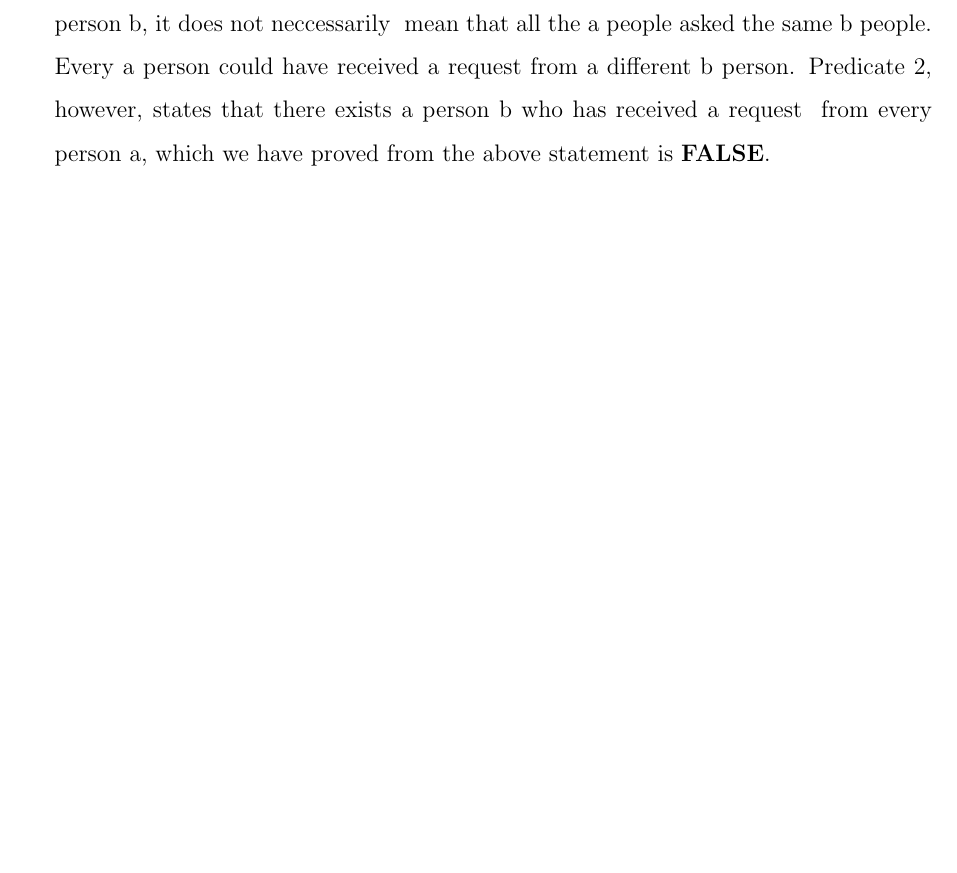
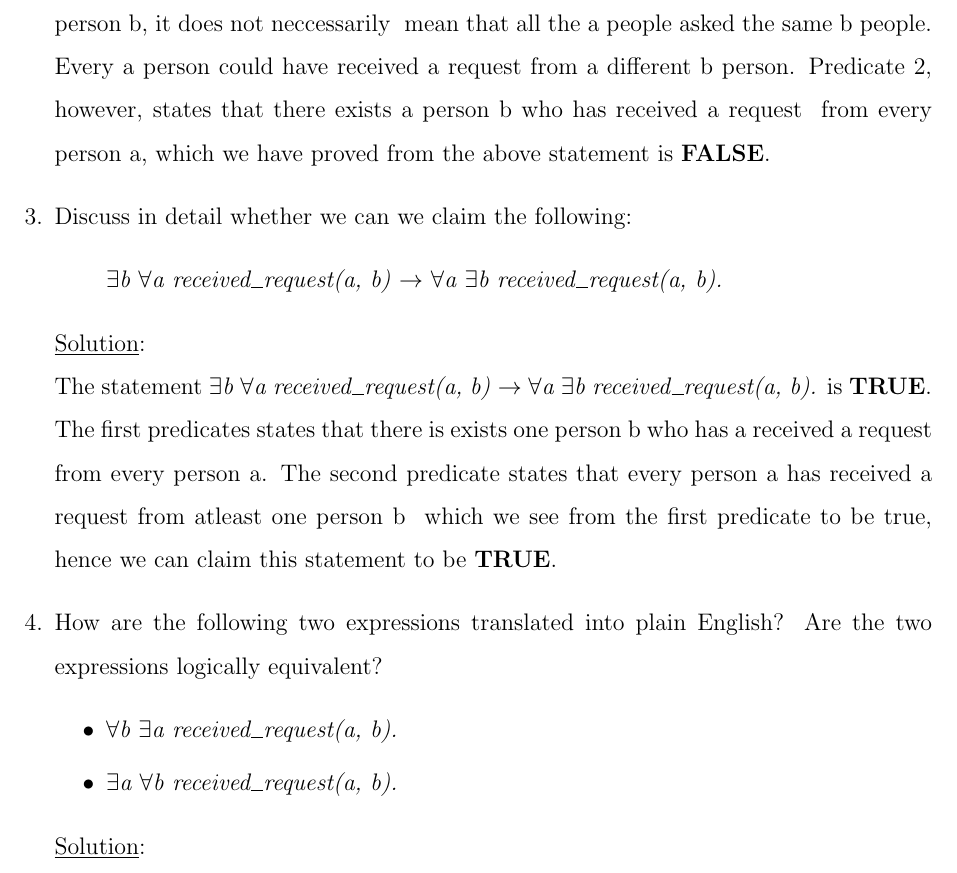
Before and after one commit to AliZ786/SOEN-331, a LaTeX problem sheet (Assignment1/A1template.tex, which reads Assignment1/Problem1.tex): part of page 4 of 4, cut so that both start at the same text, the shorter picture padded with empty space. Compiled offline with pdfLaTeX.

Commit message:
Finished 1c

```diff
--- a/Assignment1/Problem1.tex
+++ b/Assignment1/Problem1.tex
@@ -33,9 +33,25 @@
     mean that all the a people asked the same b people. Every a person could have received a request from a different b person. Predicate 2, however, states that there exists a person b who has received a request \
     from every person a, which we have proved from the above statement is \textbf{FALSE}.
 
+  \item Discuss in detail whether we can we claim the following:\
+    \begin{itemize}
+      \item[] \emph{$\exists$b $\forall$a received\_request(a, b)} $\rightarrow$ \emph{$\forall$a $\exists$b received\_request(a, b).}
+    \end{itemize}
+
+  \noindent \underline{Solution}:\\ The statement \emph{$\exists$b $\forall$a received\_request(a, b)} $\rightarrow$ \emph{$\forall$a $\exists$b received\_request(a, b).} is \textbf{TRUE}. \\
+  The first predicates states that there is exists one person b who has a received a request from every person a. The second predicate states that every person a has received a request from atleast one person b \
+  which we see from the first predicate to be true, hence we can claim this statement to be \textbf{TRUE}.
+
+  \item How are the following two expressions translated into plain English? Are the two
+  expressions logically equivalent?
+    \begin{itemize}
+      \item \emph{$\forall$b $\exists$a received\_request(a, b).}
+      \item \emph{$\exists$a $\forall$b received\_request(a, b).}
+
+    \end{itemize}
+
+    \noindent \underline{Solution}:\\
 
 
 
-
-
-  \end{enumerate}
+\end{enumerate}
```
Also changed, not shown: Assignment1/A1template.pdf, 1 other file.
